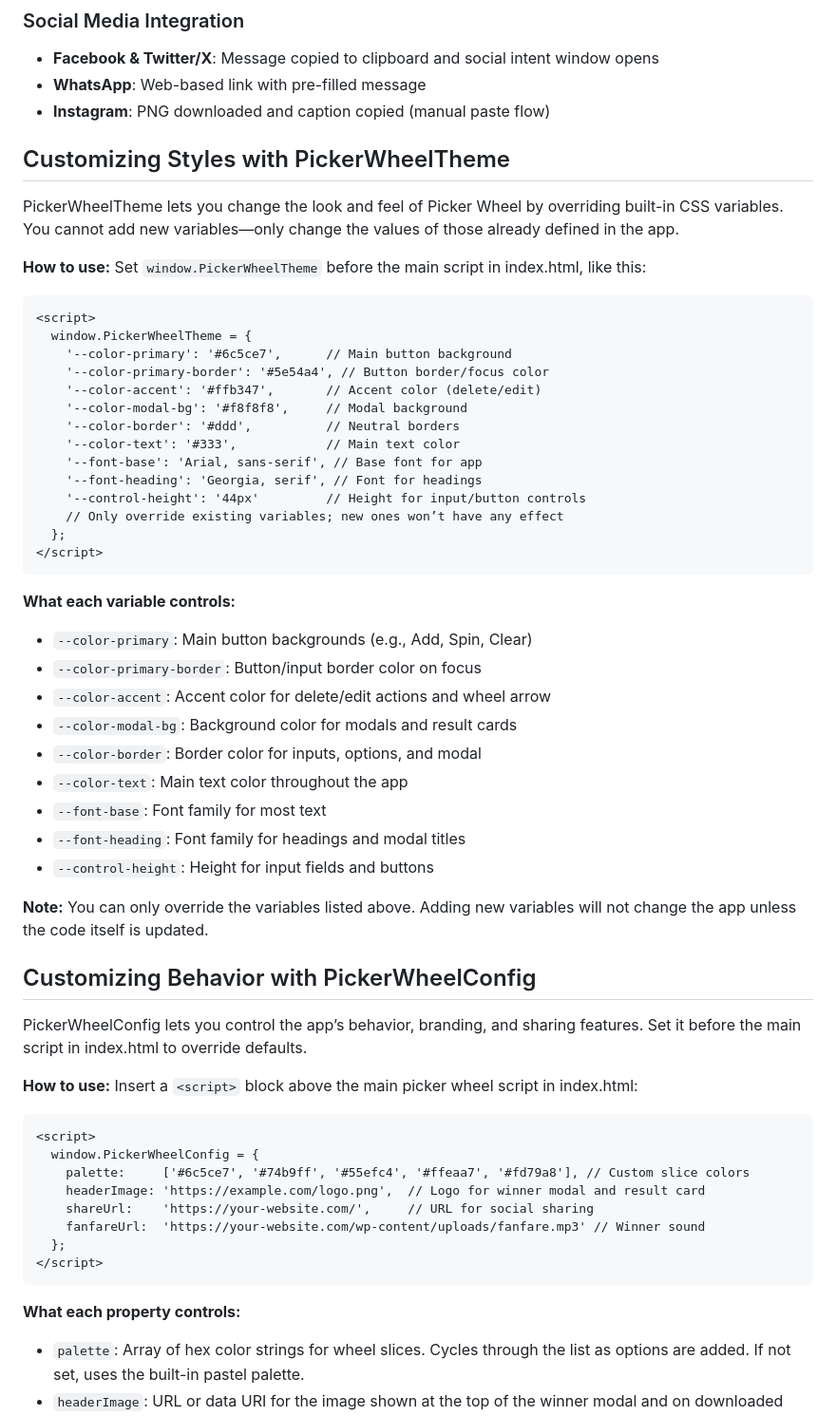
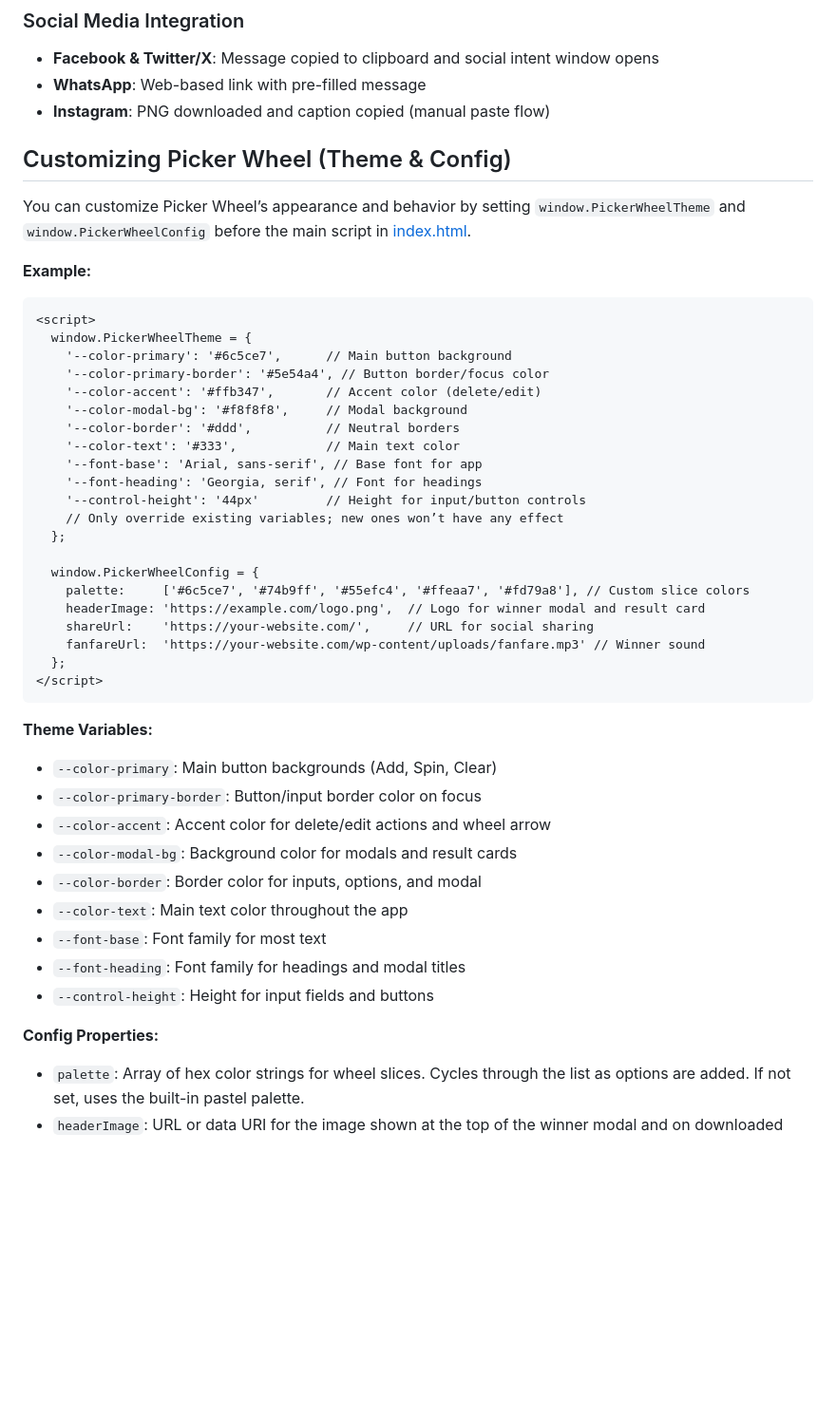
Before and after one commit to seemo66/picker-wheel, a Markdown page: README.md, the part around one of its changes. Shown at 95% size. Rendered like a GitHub page; blank space fills up the shorter version.

Commit message:
remove duplicate customisation sections in readme

````diff
--- a/README.md
+++ b/README.md
@@ -45,13 +45,12 @@ A lightweight, dependency‑free picker wheel delivered as a single self-contain
   - **WhatsApp**: Web-based link with pre-filled message
   - **Instagram**: PNG downloaded and caption copied (manual paste flow)
 
-## Customizing Styles with PickerWheelTheme
 
-PickerWheelTheme lets you change the look and feel of Picker Wheel by overriding built-in CSS variables. You cannot add new variables—only change the values of those already defined in the app.
+## Customizing Picker Wheel (Theme & Config)
 
-**How to use:**
-Set `window.PickerWheelTheme` before the main script in index.html, like this:
+You can customize Picker Wheel’s appearance and behavior by setting `window.PickerWheelTheme` and `window.PickerWheelConfig` before the main script in [index.html](index.html).
 
+**Example:**
 ```html
 <script>
   window.PickerWheelTheme = {
@@ -66,11 +65,18 @@ Set `window.PickerWheelTheme` before the main script in index.html, like this:
     '--control-height': '44px'         // Height for input/button controls
     // Only override existing variables; new ones won’t have any effect
   };
+
+  window.PickerWheelConfig = {
+    palette:     ['#6c5ce7', '#74b9ff', '#55efc4', '#ffeaa7', '#fd79a8'], // Custom slice colors
+    headerImage: 'https://example.com/logo.png',  // Logo for winner modal and result card
+    shareUrl:    'https://your-website.com/',     // URL for social sharing
+    fanfareUrl:  'https://your-website.com/wp-content/uploads/fanfare.mp3' // Winner sound
+  };
 </script>
 ```
 
-**What each variable controls:**
-- `--color-primary`: Main button backgrounds (e.g., Add, Spin, Clear)
+**Theme Variables:**
+- `--color-primary`: Main button backgrounds (Add, Spin, Clear)
 - `--color-primary-border`: Button/input border color on focus
 - `--color-accent`: Accent color for delete/edit actions and wheel arrow
 - `--color-modal-bg`: Background color for modals and result cards
@@ -80,29 +86,7 @@ Set `window.PickerWheelTheme` before the main script in index.html, like this:
 - `--font-heading`: Font family for headings and modal titles
 - `--control-height`: Height for input fields and buttons
 
-**Note:**
-You can only override the variables listed above. Adding new variables will not change the app unless the code itself is updated.
-
-
-## Customizing Behavior with PickerWheelConfig
-
-PickerWheelConfig lets you control the app’s behavior, branding, and sharing features. Set it before the main script in index.html to override defaults.
-
-**How to use:**
-Insert a `<script>` block above the main picker wheel script in index.html:
-
-```html
-<script>
-  window.PickerWheelConfig = {
-    palette:     ['#6c5ce7', '#74b9ff', '#55efc4', '#ffeaa7', '#fd79a8'], // Custom slice colors
-    headerImage: 'https://example.com/logo.png',  // Logo for winner modal and result card
-    shareUrl:    'https://your-website.com/',     // URL for social sharing
-    fanfareUrl:  'https://your-website.com/wp-content/uploads/fanfare.mp3' // Winner sound
-  };
-</script>
-```
-
-**What each property controls:**
+**Config Properties:**
 - `palette`: Array of hex color strings for wheel slices. Cycles through the list as options are added. If not set, uses the built-in pastel palette.
 - `headerImage`: URL or data URI for the image shown at the top of the winner modal and on downloaded result cards. Defaults to the built-in logo.
 - `shareUrl`: The URL included in social share messages. Defaults to the current page URL. Override for iframe embeds, custom tracking, or canonical links.
````
Also changed, not shown: other parts of README.md (+4 -22 lines).
